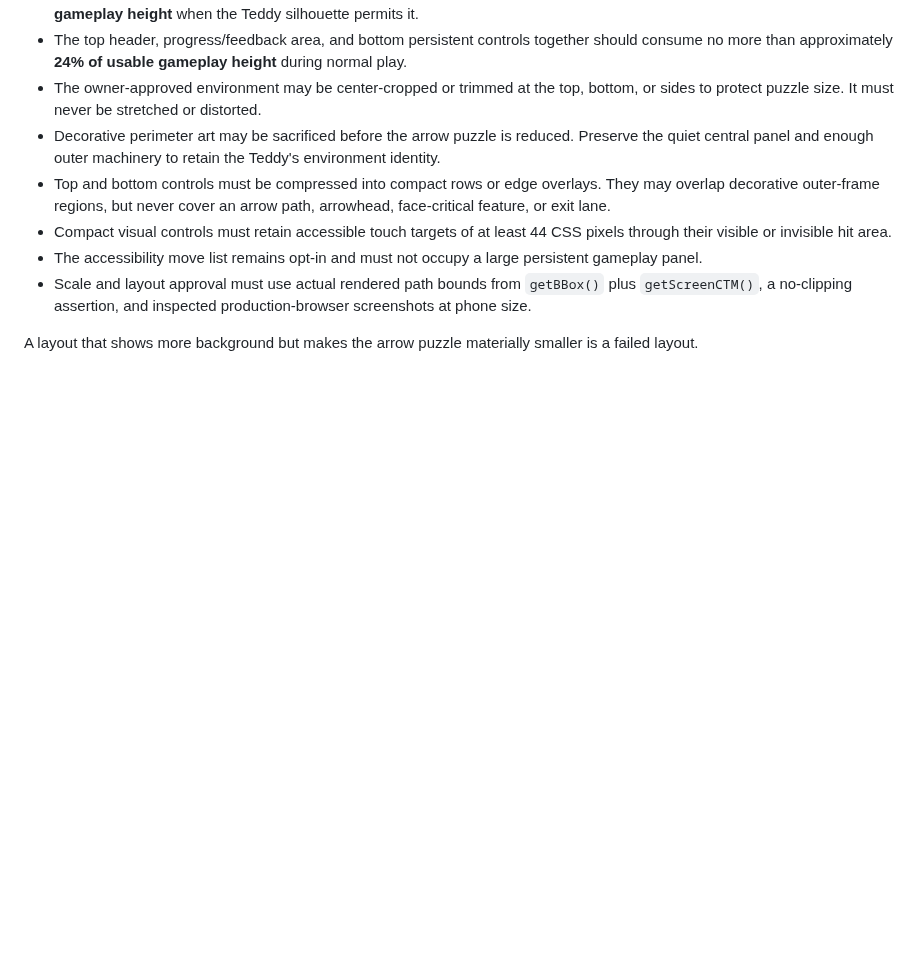
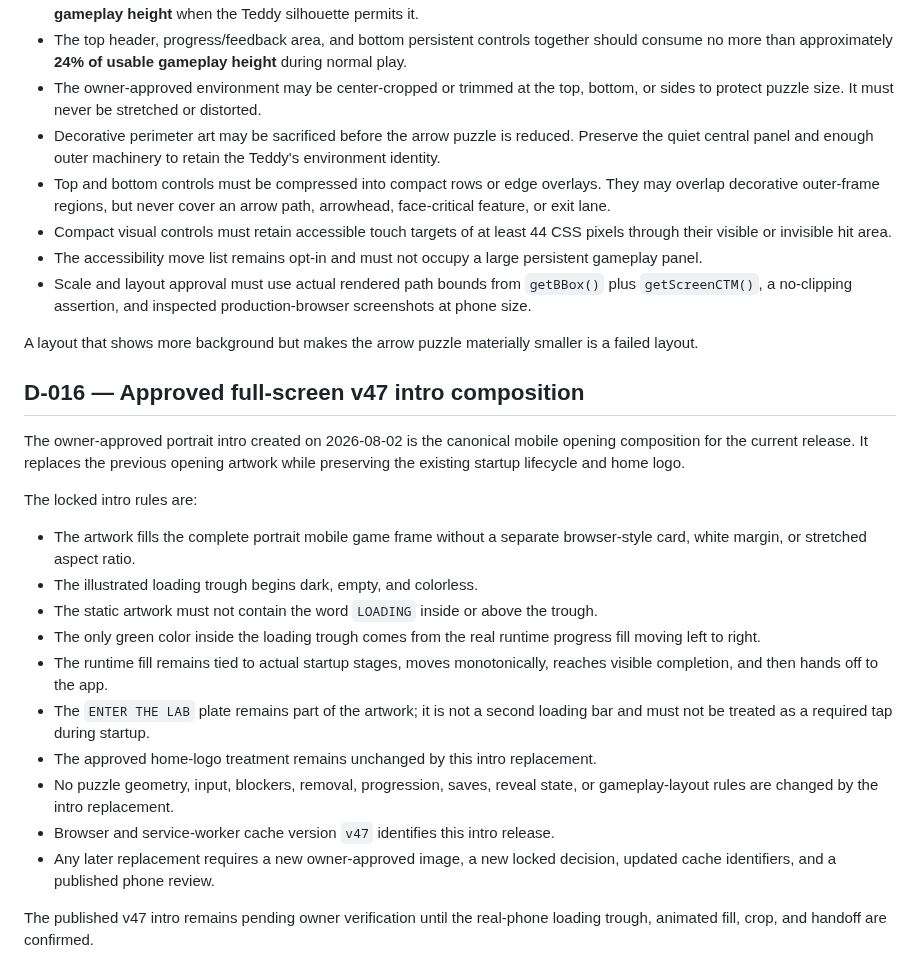
Before and after one commit to COG-tech/toxic-teddies-face-trails, a Markdown page: docs/second-brain/LOCKED_DECISIONS.md, the part around the change. Drawn GitHub-style; blank space fills up the shorter version.

Commit message:
Lock the approved full-screen v47 intro composition

```diff
--- a/docs/second-brain/LOCKED_DECISIONS.md
+++ b/docs/second-brain/LOCKED_DECISIONS.md
@@ -92,3 +92,22 @@ The locked mobile rules are:
 - Scale and layout approval must use actual rendered path bounds from `getBBox()` plus `getScreenCTM()`, a no-clipping assertion, and inspected production-browser screenshots at phone size.
 
 A layout that shows more background but makes the arrow puzzle materially smaller is a failed layout.
+
+## D-016 — Approved full-screen v47 intro composition
+
+The owner-approved portrait intro created on 2026-08-02 is the canonical mobile opening composition for the current release. It replaces the previous opening artwork while preserving the existing startup lifecycle and home logo.
+
+The locked intro rules are:
+
+- The artwork fills the complete portrait mobile game frame without a separate browser-style card, white margin, or stretched aspect ratio.
+- The illustrated loading trough begins dark, empty, and colorless.
+- The static artwork must not contain the word `LOADING` inside or above the trough.
+- The only green color inside the loading trough comes from the real runtime progress fill moving left to right.
+- The runtime fill remains tied to actual startup stages, moves monotonically, reaches visible completion, and then hands off to the app.
+- The `ENTER THE LAB` plate remains part of the artwork; it is not a second loading bar and must not be treated as a required tap during startup.
+- The approved home-logo treatment remains unchanged by this intro replacement.
+- No puzzle geometry, input, blockers, removal, progression, saves, reveal state, or gameplay-layout rules are changed by the intro replacement.
+- Browser and service-worker cache version `v47` identifies this intro release.
+- Any later replacement requires a new owner-approved image, a new locked decision, updated cache identifiers, and a published phone review.
+
+The published v47 intro remains pending owner verification until the real-phone loading trough, animated fill, crop, and handoff are confirmed.
```
